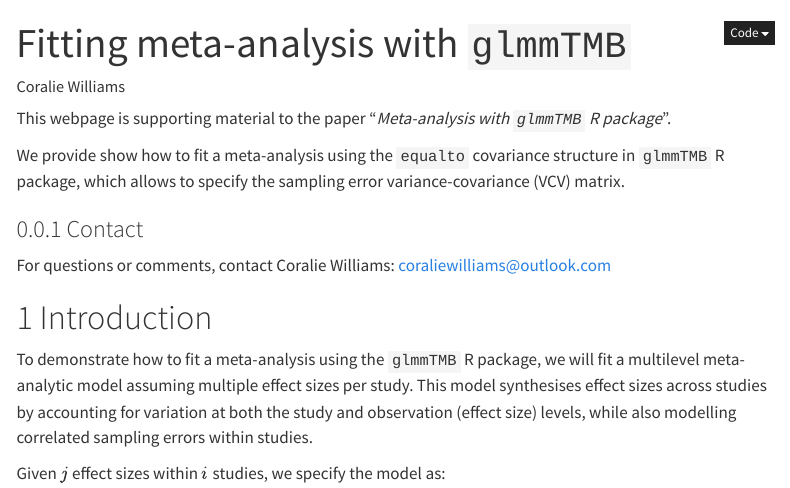
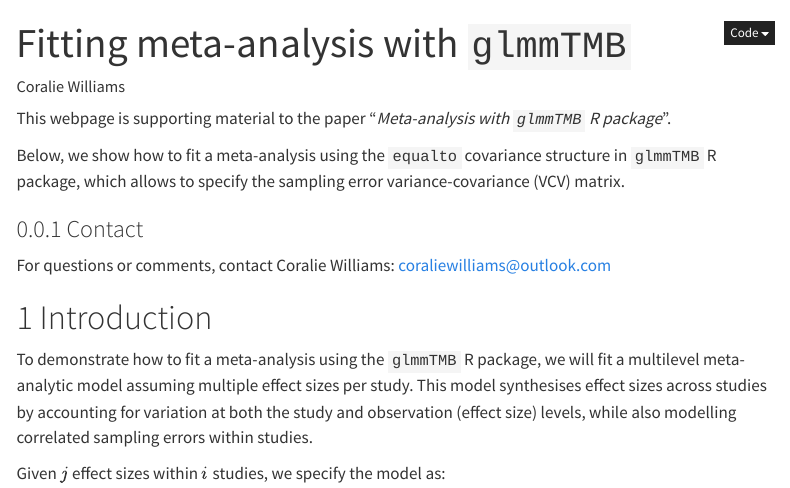
Before and after one commit to coraliewilliams/equalto_sim_study, a Quarto document (docs/webpage.qmd): the page in a window 1100 px wide, from its top. Rendered offline with R 4.5, knitr and Pandoc in place of Quarto, with nearby package versions; some code elsewhere in the file could not run offline; menus at the side of the page are left out; long lines of code are wrapped.

Commit message:
webpage small update

```diff
--- a/docs/webpage.qmd
+++ b/docs/webpage.qmd
@@ -20,7 +20,7 @@ format:
 
 This webpage is supporting material to the paper "*Meta-analysis with `glmmTMB` R package*".
 
-We provide show how to fit a meta-analysis using the `equalto` covariance structure in `glmmTMB` R package, which allows to specify the sampling error variance-covariance (VCV) matrix.
+Below, we show how to fit a meta-analysis using the `equalto` covariance structure in `glmmTMB` R package, which allows to specify the sampling error variance-covariance (VCV) matrix.
 
 ### Contact {#contact}
 
```
Also changed, not shown: 1 other file.
